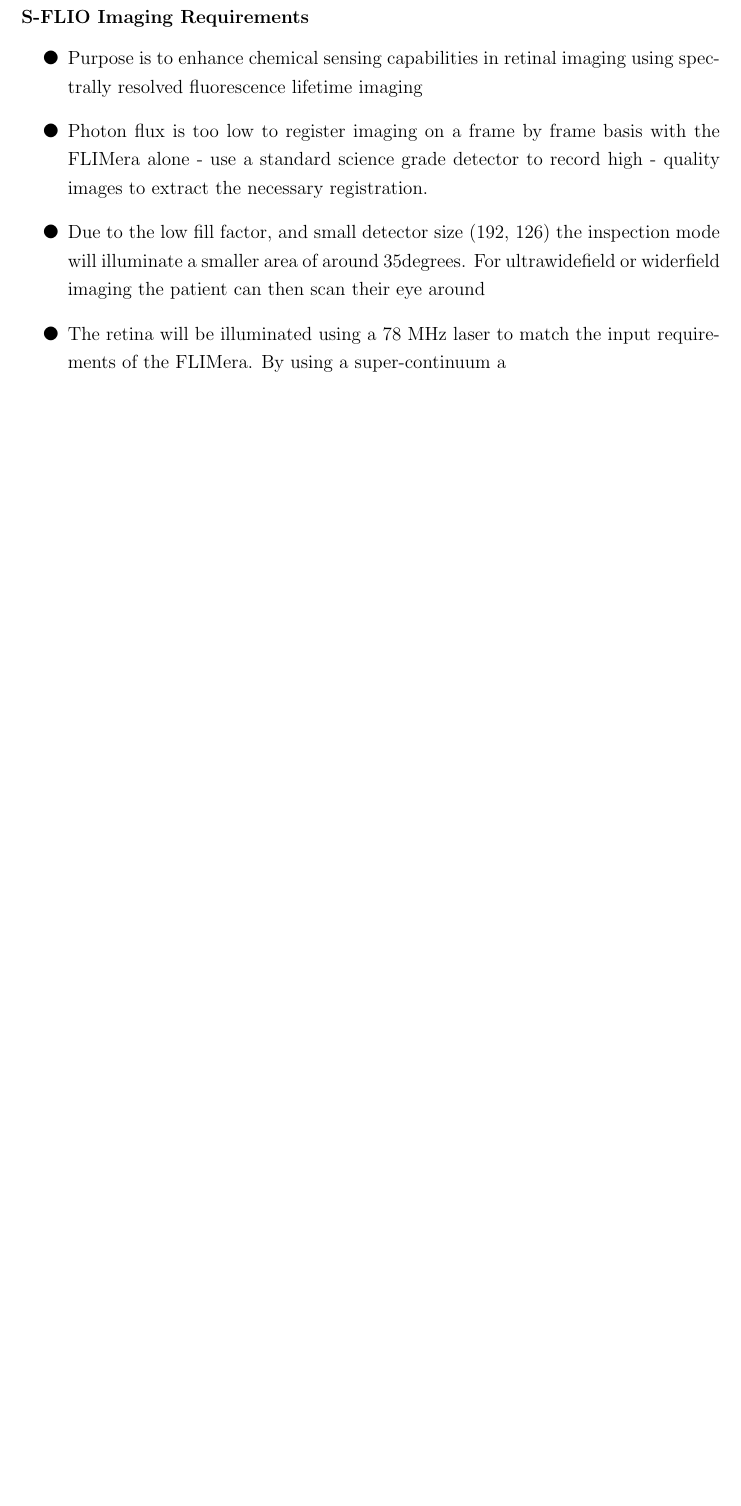
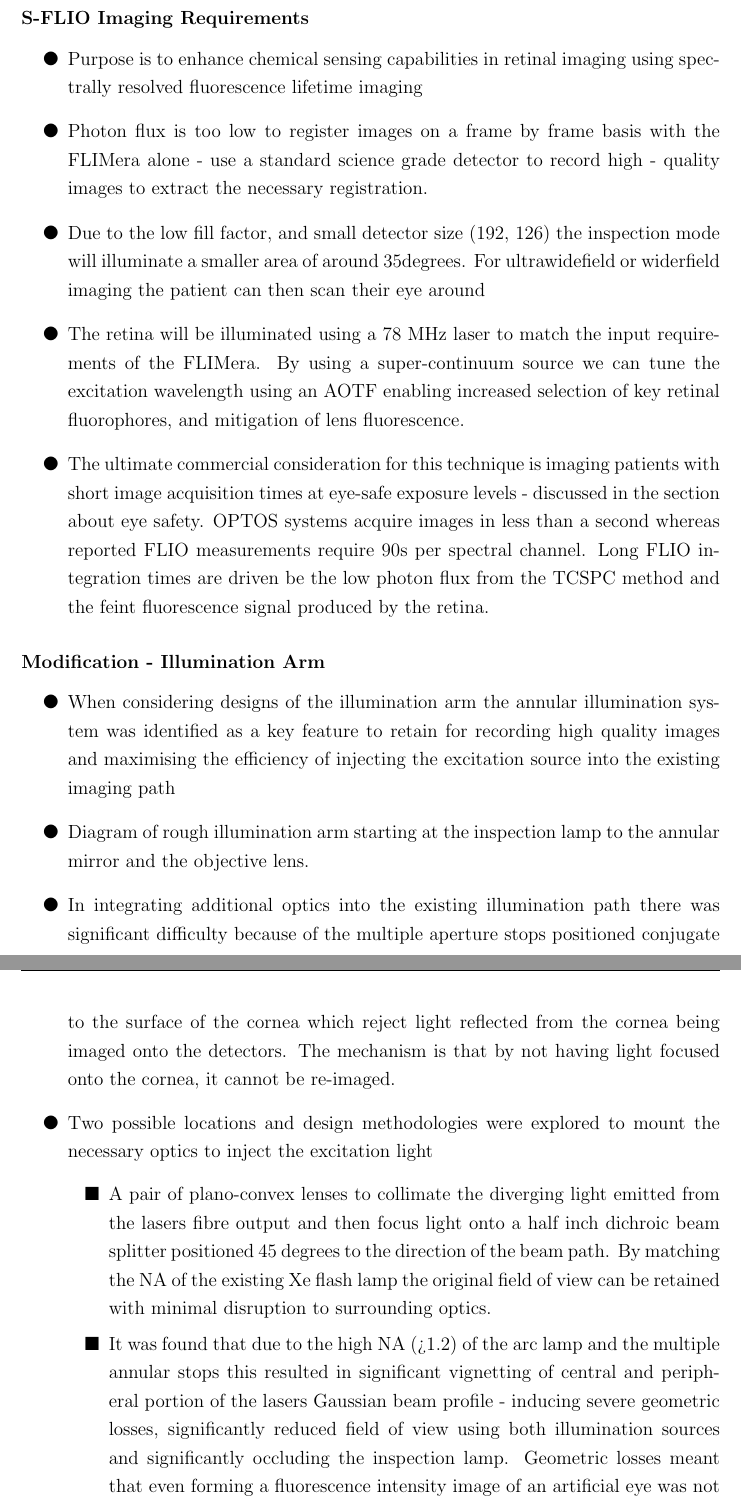
Before and after one commit to dgeddesICG/thesisCorrections, a LaTeX thesis (main.tex, which reads chapters/fliodevice.tex): part of page 46 of 120 before the commit and two parts of pages 46 and 47 of 121 after it, the two joined at a grey line, cut so that both start at the same text, the shorter picture padded with empty space. Compiled offline with pdfLaTeX.

Commit message:
Updates from Overleaf

```diff
--- a/chapters/fliodevice.tex
+++ b/chapters/fliodevice.tex
@@ -26,8 +26,18 @@ The S-FLIO device is based upon an off-the-shelf fundus camera (Topcon TRC 50-DX
 \subsubsection{S-FLIO Imaging Requirements}
 \begin{itemize}
     \item Purpose is to enhance chemical sensing capabilities in retinal imaging using spectrally resolved fluorescence lifetime imaging
-    \item Photon flux is too low to register imaging on a frame by frame basis with the FLIMera alone - use a standard science grade detector to record high - quality images to extract the necessary registration.
+    \item Photon flux is too low to register images on a frame by frame basis with the FLIMera alone - use a standard science grade detector to record high - quality images to extract the necessary registration.
     \item Due to the low fill factor, and small detector size (192, 126) the inspection mode will illuminate a smaller area of around 35degrees. For ultrawidefield or widerfield imaging the patient can then scan their eye around
-    \item The retina will be illuminated using a 78 MHz laser to match the input requirements of the FLIMera. By using a super-continuum a
+    \item The retina will be illuminated using a 78 MHz laser to match the input requirements of the FLIMera. By using a super-continuum source we can tune the excitation wavelength using an AOTF enabling increased selection of key retinal fluorophores, and mitigation of lens fluorescence.
+    \item The ultimate commercial consideration for this technique is imaging patients with short image acquisition times at eye-safe exposure levels - discussed in the section about eye safety. OPTOS systems acquire images in less than a second whereas reported FLIO measurements require 90s per spectral channel. Long FLIO integration times are driven be the low photon flux from the TCSPC method and the feint fluorescence signal produced by the retina.
 \end{itemize}
-
+\subsubsection{Modification - Illumination Arm}
+\begin{itemize}
+    \item When considering designs of the illumination arm the annular illumination system was identified as a key feature to retain for recording high quality images and maximising the efficiency of injecting the excitation source into the existing imaging path
+    \item Diagram of rough illumination arm starting at the inspection lamp to the annular mirror and the objective lens.
+    \item In integrating additional optics into the existing illumination path there was significant difficulty because of the multiple aperture stops positioned conjugate to the surface of the cornea which reject light reflected from the cornea being imaged onto the detectors. The mechanism is that by not having light focused onto the cornea, it cannot be re-imaged.
+    \item Two possible locations and design methodologies were explored to mount the necessary optics to inject the excitation light
+    \begin{itemize}
+        \item A pair of plano-convex lenses to collimate the diverging light emitted from the lasers fibre output and then focus light onto a half inch dichroic beam splitter positioned 45 degrees to the direction of the beam path. By matching the NA of the existing Xe flash lamp the original field of view can be retained with minimal disruption to surrounding optics.
+        \item It was found that due to the high NA (>1.2) of the arc lamp and the multiple annular stops this resulted in significant vignetting of central and peripheral portion of the lasers Gaussian beam profile - inducing severe geometric losses, significantly reduced field of view using both illumination sources and significantly occluding the inspection lamp. Geometric losses meant that even forming a fluorescence intensity image of an artificial eye was not achievable without long acquisition times > 2s.
+        \item The illumination concept was then redesigned such that now a larger dichroic mirror could be placed at the location of the existing filter wheel where the beam profile of the existing illumination was slowly converging - allowing greater flexibility with the positioning of the optics. Further, the FOV of the illuminated area by the laser was reduced with the view of maximising the available laser power. A consequence of this design meant that a pair of aperture stops were to be removed which although would harm image quality in the bright-field however for fluorescence this is mitigated by the emission filter attenuating any corneal back reflections at the excitation wavelength leaving an insignificant amount of fluorescence originating of the cornea.
```
Also changed, not shown: chapters/FLKnifeEdge.pdf (added), figures/sflio-device/FLKnifeEdge.pdf (deleted), figures/sflio-device/FLKnifeEdgeFigure.pdf, chapters/fliodevice.tex (14 more changed lines).
